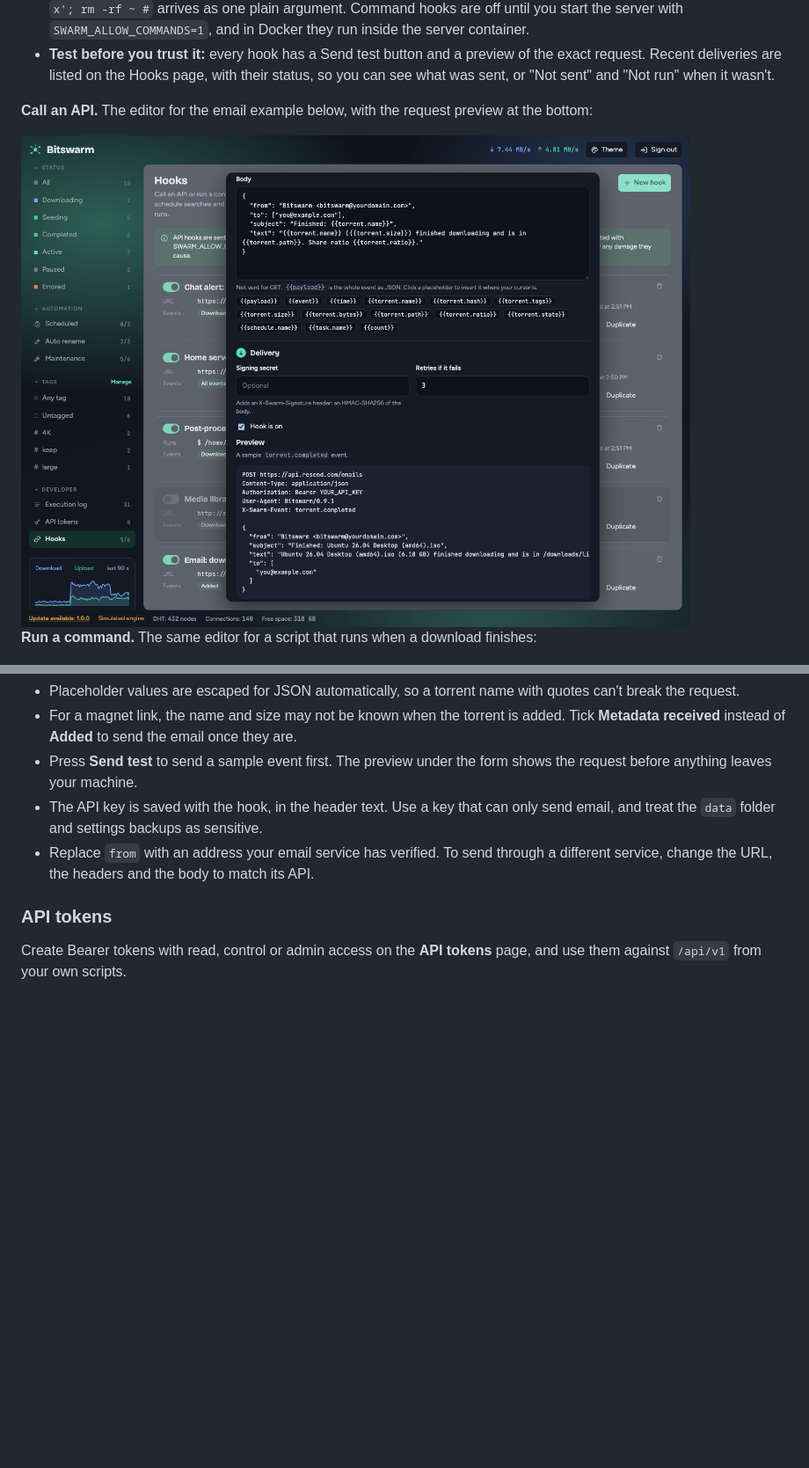
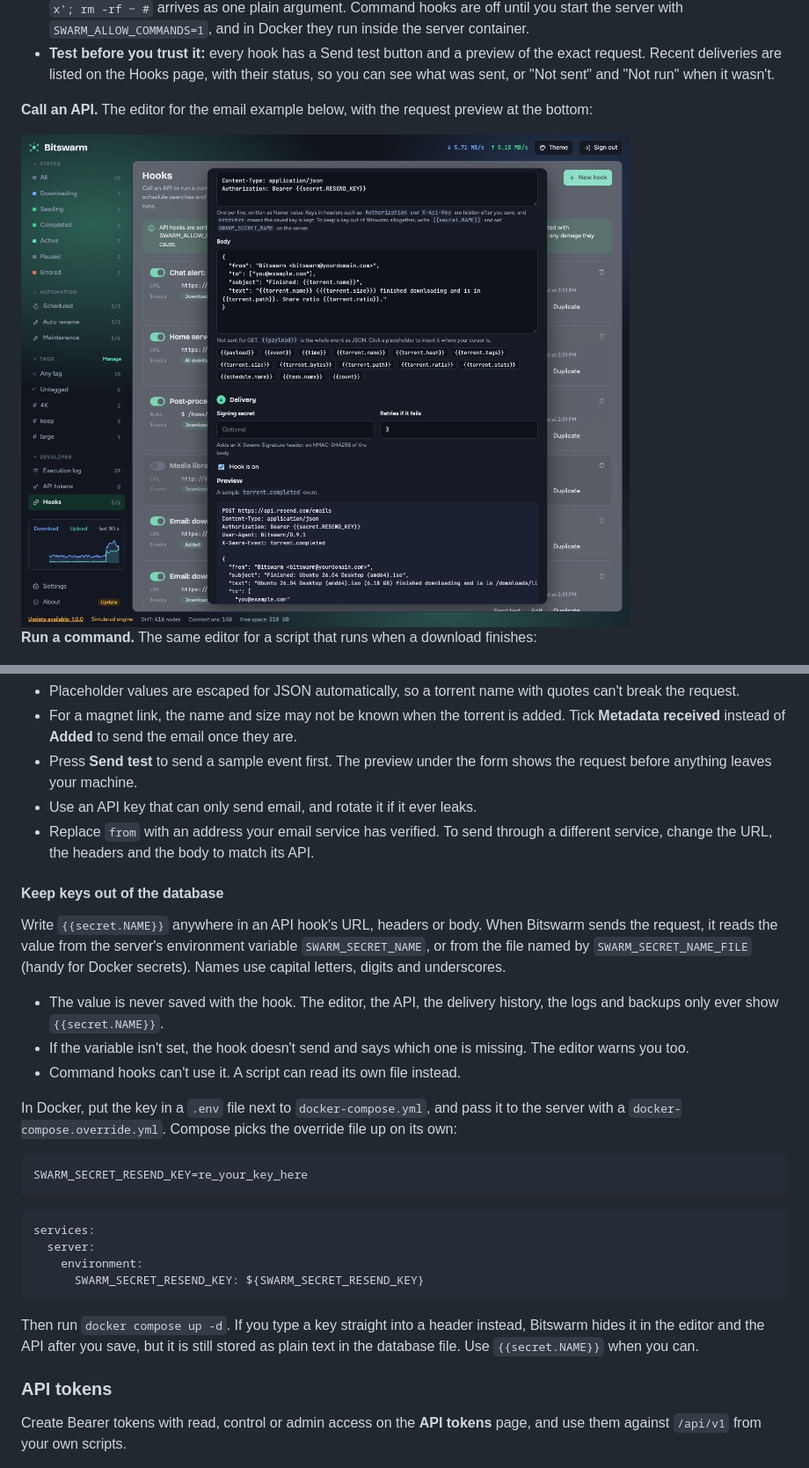
Before and after one commit to bitswarm-dev/bitswarm, a Markdown page: README.md, 2 parts joined by grey strips. Shown at 88% size. GitHub-like rendering; pictures changed too: docs/screenshots/hooks-api-email.png; blank space fills up the shorter version.

````diff
--- a/README.md
+++ b/README.md
@@ -104,8 +106,31 @@ Notes:
 - Placeholder values are escaped for JSON automatically, so a torrent name with quotes can't break the request.
 - For a magnet link, the name and size may not be known when the torrent is added. Tick **Metadata received** instead of **Added** to send the email once they are.
 - Press **Send test** to send a sample event first. The preview under the form shows the request before anything leaves your machine.
-- The API key is saved with the hook, in the header text. Use a key that can only send email, and treat the `data` folder and settings backups as sensitive.
+- Use an API key that can only send email, and rotate it if it ever leaks.
 - Replace `from` with an address your email service has verified. To send through a different service, change the URL, the headers and the body to match its API.
+
+#### Keep keys out of the database
+
+Write `{{secret.NAME}}` anywhere in an API hook's URL, headers or body. When Bitswarm sends the request, it reads the value from the server's environment variable `SWARM_SECRET_NAME`, or from the file named by `SWARM_SECRET_NAME_FILE` (handy for Docker secrets). Names use capital letters, digits and underscores.
+
+- The value is never saved with the hook. The editor, the API, the delivery history, the logs and backups only ever show `{{secret.NAME}}`.
+- If the variable isn't set, the hook doesn't send and says which one is missing. The editor warns you too.
+- Command hooks can't use it. A script can read its own file instead.
+
+In Docker, put the key in a `.env` file next to `docker-compose.yml`, and pass it to the server with a `docker-compose.override.yml`. Compose picks the override file up on its own:
+
+```text
+SWARM_SECRET_RESEND_KEY=re_your_key_here
+```
+
+```yaml
+services:
+  server:
+    environment:
+      SWARM_SECRET_RESEND_KEY: ${SWARM_SECRET_RESEND_KEY}
+```
+
+Then run `docker compose up -d`. If you type a key straight into a header instead, Bitswarm hides it in the editor and the API after you save, but it is still stored as plain text in the database file. Use `{{secret.NAME}}` when you can.
 
 ### API tokens
 
````
Also changed, not shown: other parts of README.md (+18 -3 lines), CLAUDE.md (+3 -1 lines), SECURITY.md (+3 -0 lines).
